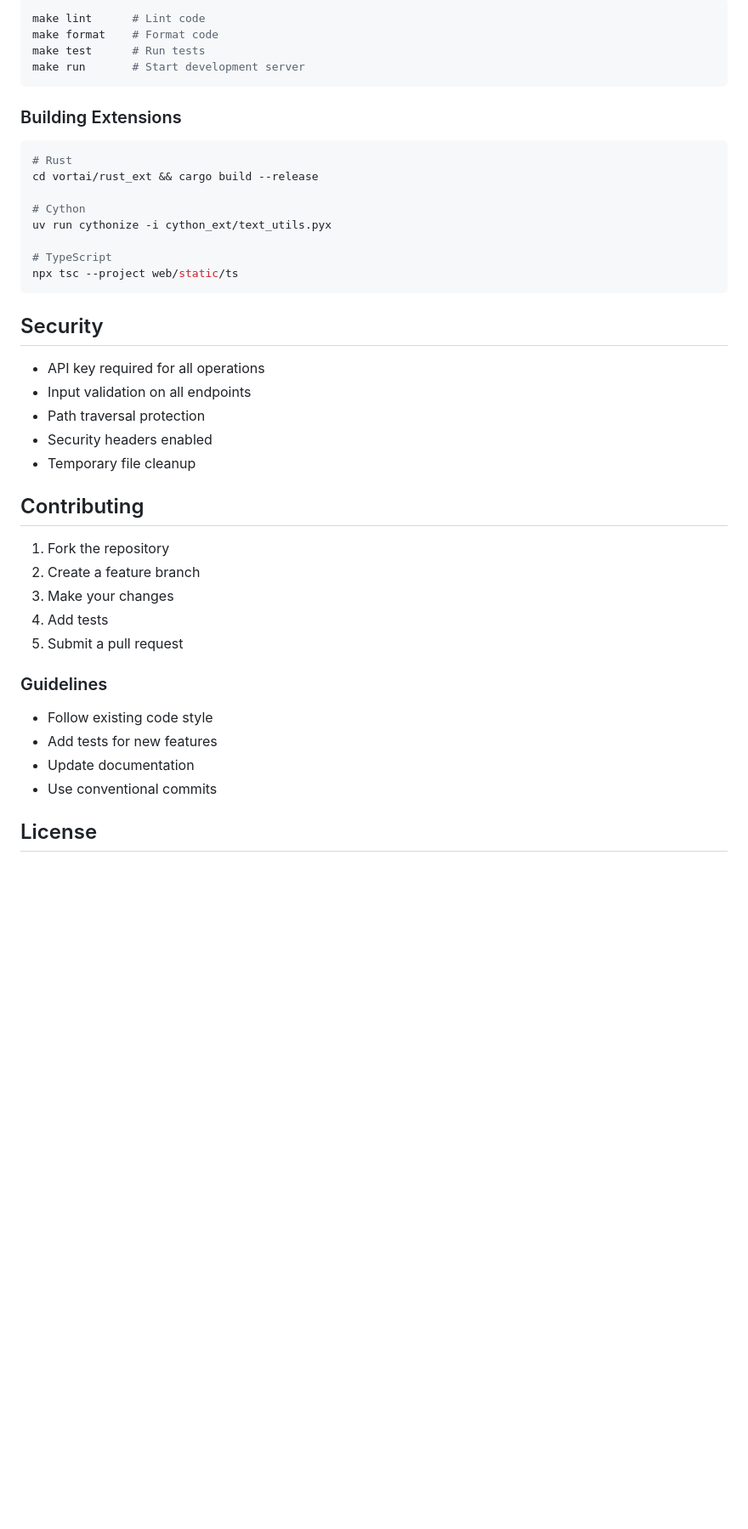
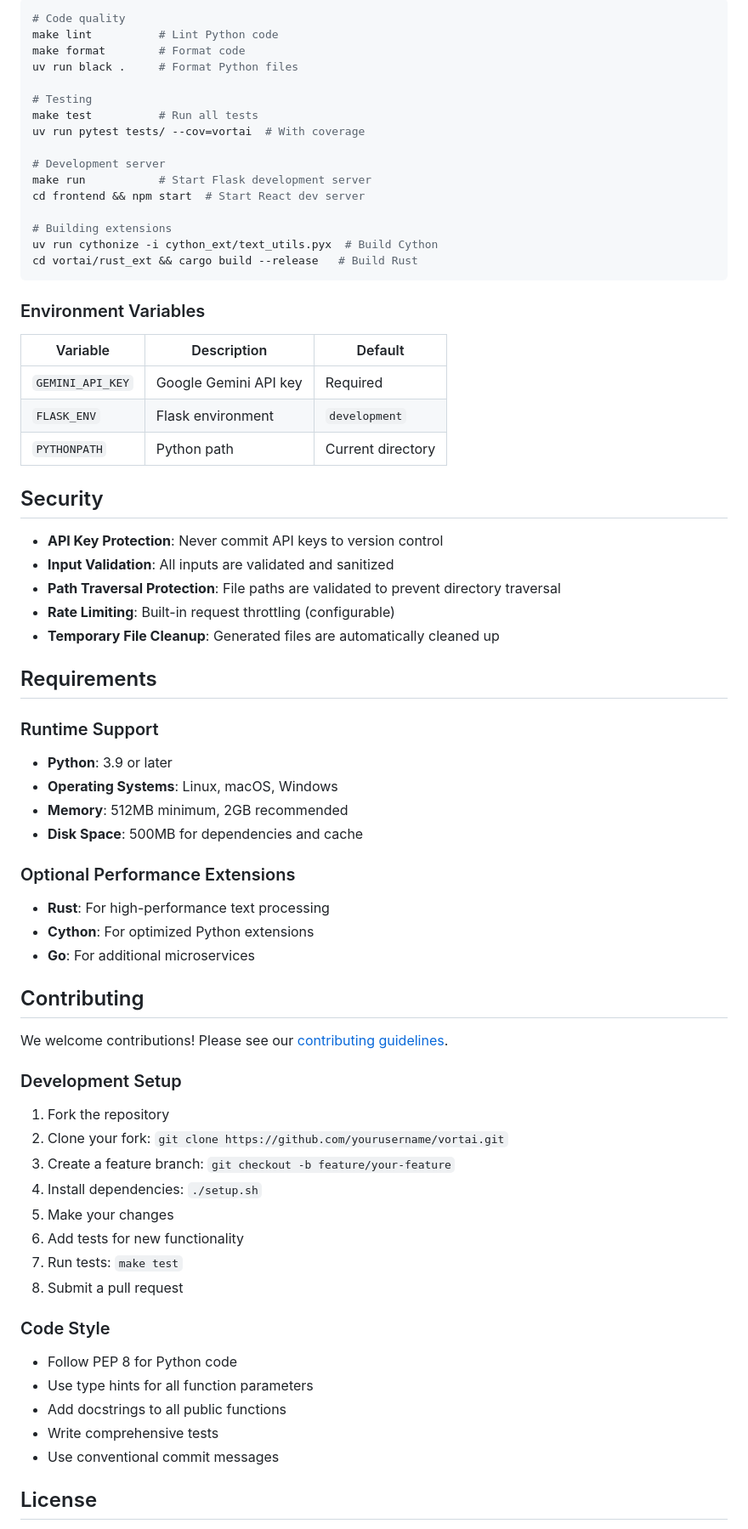
Before and after one commit to bniladridas/vortai, a Markdown page: README.md, the part around one of its changes. Shown at 85% size. Drawn GitHub-style; blank space fills up the shorter version.

````diff
--- a/README.md
+++ b/README.md
@@ -172,46 +246,76 @@ vortai/
 
 ```bash
-make lint      # Lint code
-make format    # Format code
-make test      # Run tests
-make run       # Start development server
+# Code quality
+make lint          # Lint Python code
+make format        # Format code
+uv run black .     # Format Python files
+
+# Testing
+make test          # Run all tests
+uv run pytest tests/ --cov=vortai  # With coverage
+
+# Development server
+make run           # Start Flask development server
+cd frontend && npm start  # Start React dev server
+
+# Building extensions
+uv run cythonize -i cython_ext/text_utils.pyx  # Build Cython
+cd vortai/rust_ext && cargo build --release   # Build Rust
 ```
 
-### Building Extensions
+### Environment Variables
 
-```bash
-# Rust
-cd vortai/rust_ext && cargo build --release
-
-# Cython
-uv run cythonize -i cython_ext/text_utils.pyx
-
-# TypeScript
-npx tsc --project web/static/ts
-```
+| Variable | Description | Default |
+|----------|-------------|---------|
+| `GEMINI_API_KEY` | Google Gemini API key | Required |
+| `FLASK_ENV` | Flask environment | `development` |
+| `PYTHONPATH` | Python path | Current directory |
 
 ## Security
 
-- API key required for all operations
-- Input validation on all endpoints
-- Path traversal protection
-- Security headers enabled
-- Temporary file cleanup
+- **API Key Protection**: Never commit API keys to version control
+- **Input Validation**: All inputs are validated and sanitized
+- **Path Traversal Protection**: File paths are validated to prevent directory traversal
+- **Rate Limiting**: Built-in request throttling (configurable)
+- **Temporary File Cleanup**: Generated files are automatically cleaned up
+
+## Requirements
+
+### Runtime Support
+
+- **Python**: 3.9 or later
+- **Operating Systems**: Linux, macOS, Windows
+- **Memory**: 512MB minimum, 2GB recommended
+- **Disk Space**: 500MB for dependencies and cache
+
+### Optional Performance Extensions
+
+- **Rust**: For high-performance text processing
+- **Cython**: For optimized Python extensions
+- **Go**: For additional microservices
 
 ## Contributing
 
+We welcome contributions! Please see our [contributing guidelines](CONTRIBUTING.md).
+
+### Development Setup
+
 1. Fork the repository
-2. Create a feature branch
-3. Make your changes
-4. Add tests
-5. Submit a pull request
+2. Clone your fork: `git clone https://github.com/yourusername/vortai.git`
+3. Create a feature branch: `git checkout -b feature/your-feature`
+4. Install dependencies: `./setup.sh`
+5. Make your changes
+6. Add tests for new functionality
+7. Run tests: `make test`
+8. Submit a pull request
 
-### Guidelines
+### Code Style
 
-- Follow existing code style
-- Add tests for new features
-- Update documentation
-- Use conventional commits
+- Follow PEP 8 for Python code
+- Use type hints for all function parameters
+- Add docstrings to all public functions
+- Write comprehensive tests
+- Use conventional commit messages
 
 ## License
 
````
Also changed, not shown: other parts of README.md (+183 -79 lines).
